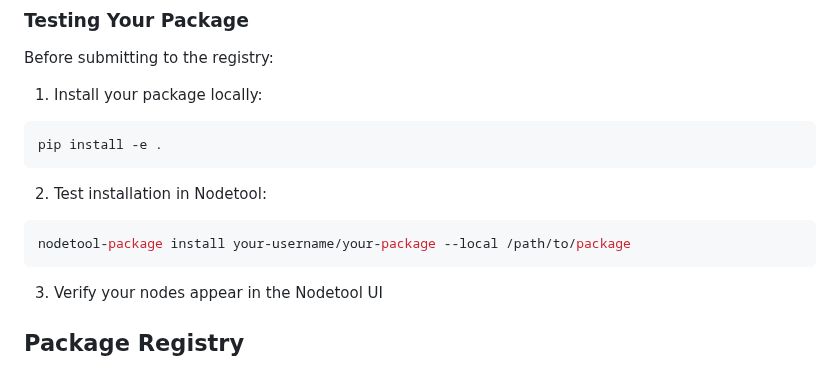
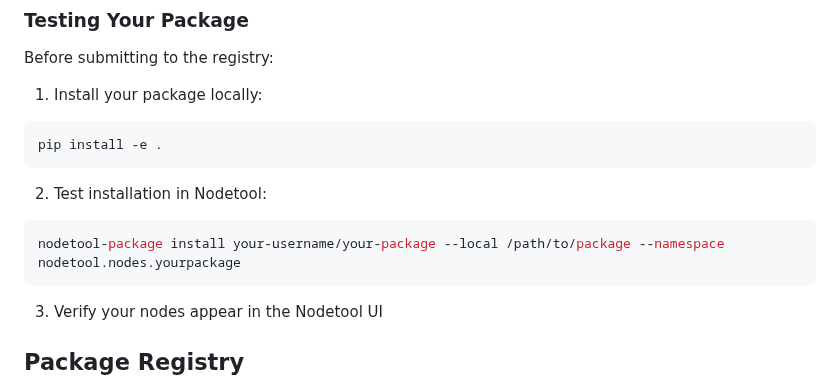
Before and after one commit to nodetool-ai/nodetool-registry, a Markdown page: README.md, the part around the change. GitHub-like rendering.

````diff
--- a/README.md
+++ b/README.md
@@ -127,7 +127,7 @@ pip install -e .
 2. Test installation in Nodetool:
 
 ```bash
-nodetool-package install your-username/your-package --local /path/to/package
+nodetool-package install your-username/your-package --local /path/to/package --namespace nodetool.nodes.yourpackage
 ```
 
 3. Verify your nodes appear in the Nodetool UI
````
